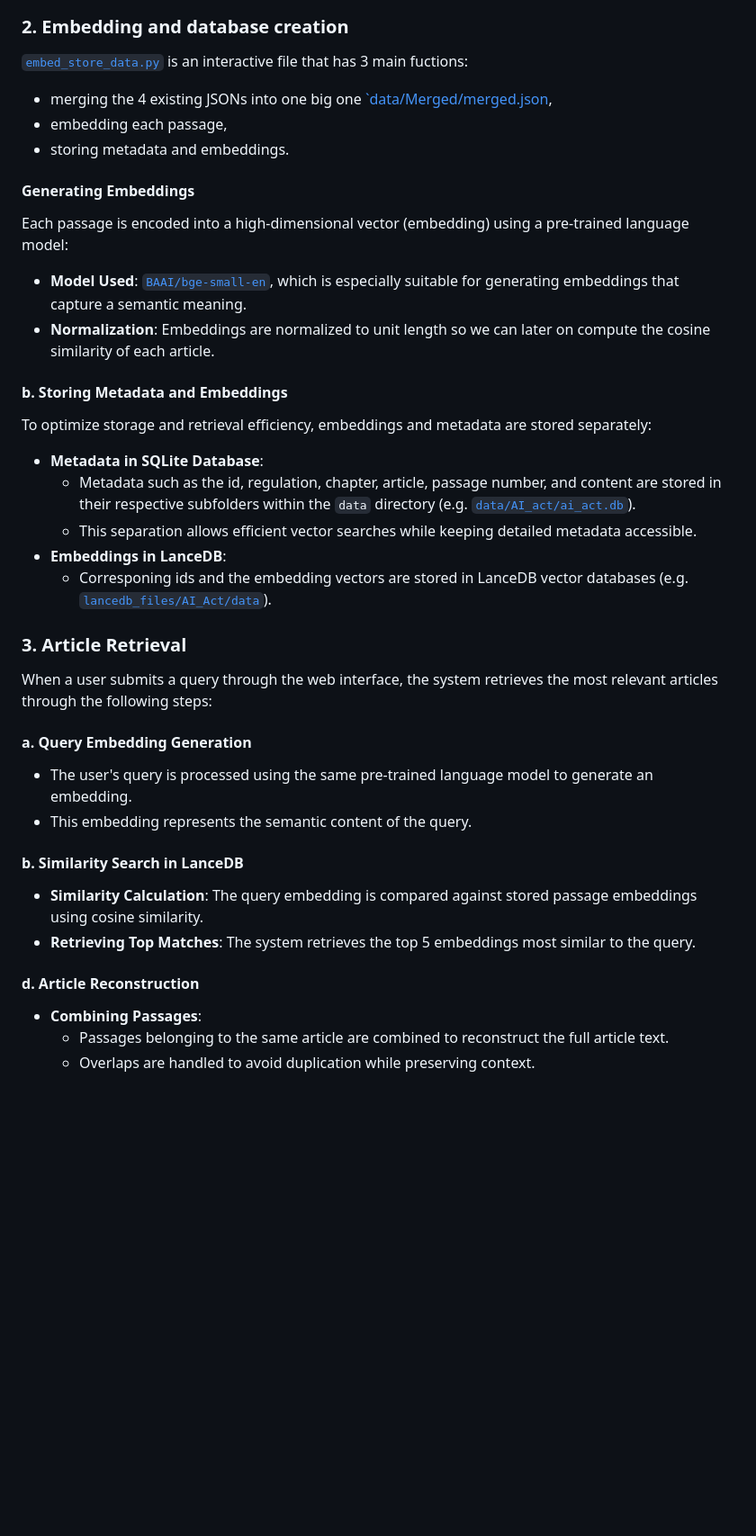
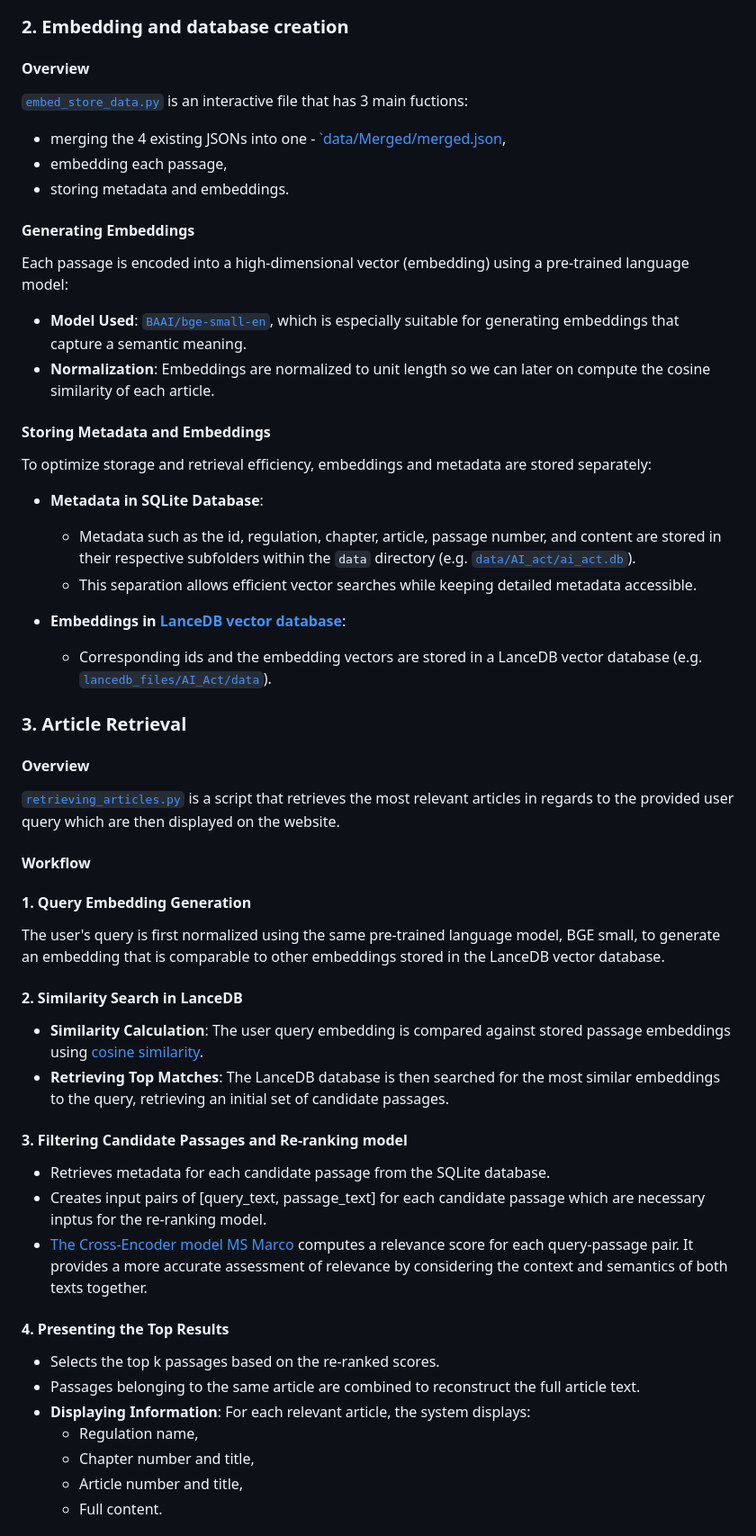
Before and after one commit to lrei/legal-AI, a Markdown page: README.md, the part around one of its changes. Shown at 90% size. GitHub-like rendering; blank space fills up the shorter version.

Commit message:
Rewrote second half of README.md file.

```diff
--- a/README.md
+++ b/README.md
@@ -31,6 +34,7 @@ After scraping the content, the legal texts are parsed into smaller, manageable
 ### 2. Embedding and database creation
+#### Overview
 [`embed_store_data.py`](https://github.com/makov3c/legal-AI/blob/main/embed_store_data.py) is an interactive file that has 3 main fuctions:
-- merging the 4 existing JSONs into one big one [`data/Merged/merged.json](https://github.com/makov3c/legal-AI/blob/main/data/Merged/merged.json),
+- merging the 4 existing JSONs into one -    [`data/Merged/merged.json](https://github.com/makov3c/legal-AI/blob/main/data/Merged/merged.json),
 - embedding each passage,
 - storing metadata and embeddings.
 
@@ -40,31 +44,42 @@ Each passage is encoded into a high-dimensional vector (embedding) using a pre-t
 - **Model Used**: [`BAAI/bge-small-en`](https://huggingface.co/BAAI/bge-small-en), which is especially suitable for generating embeddings that capture a semantic meaning.
 - **Normalization**: Embeddings are normalized to unit length so we can later on compute the cosine similarity of each article.
 
-#### b. Storing Metadata and Embeddings
+#### Storing Metadata and Embeddings
 To optimize storage and retrieval efficiency, embeddings and metadata are stored separately:
 
 - **Metadata in SQLite Database**:
   - Metadata such as the id, regulation, chapter, article, passage number, and content are stored in their respective subfolders within the `data` directory (e.g. [`data/AI_act/ai_act.db`](https://github.com/makov3c/legal-AI/blob/main/data/AI_Act/ai_act.db)).
   - This separation allows efficient vector searches while keeping detailed metadata accessible.
-- **Embeddings in LanceDB**:
-  - Corresponing ids and the embedding vectors are stored in LanceDB vector databases (e.g. [`lancedb_files/AI_Act/data`](https://github.com/makov3c/legal-AI/tree/main/lancedb_files/AI_Act/embeddings.lance/data)).
+
+- **Embeddings in [LanceDB vector database](https://github.com/lancedb/lancedb)**:
+  - Corresponding ids and the embedding vectors are stored in a LanceDB vector database (e.g. [`lancedb_files/AI_Act/data`](https://github.com/makov3c/legal-AI/tree/main/lancedb_files/AI_Act/embeddings.lance/data)).
 
 
 ### 3. Article Retrieval
+#### Overview
+[`retrieving_articles.py`](https://github.com/makov3c/legal-AI/blob/main/retrieving_articles.py) is a script that retrieves the most relevant articles in regards to the provided user query which are then displayed on the website.
 
-When a user submits a query through the web interface, the system retrieves the most relevant articles through the following steps:
+#### Workflow
 
-#### a. Query Embedding Generation
-- The user's query is processed using the same pre-trained language model to generate an embedding.
-- This embedding represents the semantic content of the query.
+#### 1. Query Embedding Generation
+The user's query is first normalized using the same pre-trained language model, BGE small, to generate an embedding that is comparable to other embeddings stored in the LanceDB vector database.
 
-#### b. Similarity Search in LanceDB
-- **Similarity Calculation**: The query embedding is compared against stored passage embeddings using cosine similarity.
-- **Retrieving Top Matches**: The system retrieves the top 5 embeddings most similar to the query.
+#### 2. Similarity Search in LanceDB
+- **Similarity Calculation**: The user query embedding is compared against stored passage embeddings using [cosine similarity](https://en.wikipedia.org/wiki/Cosine_similarity).
+- **Retrieving Top Matches**: The LanceDB database is then searched for the most similar embeddings to the query, retrieving an initial set of candidate passages.
 
-#### d. Article Reconstruction
-- **Combining Passages**:
-  - Passages belonging to the same article are combined to reconstruct the full article text.
-  - Overlaps are handled to avoid duplication while preserving context.
+#### 3. Filtering Candidate Passages and Re-ranking model
+- Retrieves metadata for each candidate passage from the SQLite database.
+- Creates input pairs of [query_text, passage_text] for each candidate passage which are necessary inptus for the re-ranking model.
+- [The Cross-Encoder model MS Marco](https://huggingface.co/cross-encoder/ms-marco-MiniLM-L-6-v2) computes a relevance score for each query-passage pair. It provides a more accurate assessment of relevance by considering the context and semantics of both texts together.
 
+#### 4. Presenting the Top Results
+- Selects the top k passages based on the re-ranked scores.
+- Passages belonging to the same article are combined to reconstruct the full article text.
+- **Displaying Information**:
+  For each relevant article, the system displays:
+    - Regulation name,
+    - Chapter number and title,
+    - Article number and title,
+    - Full content.
 
```
Also changed, not shown: other parts of README.md (+13 -33 lines).
